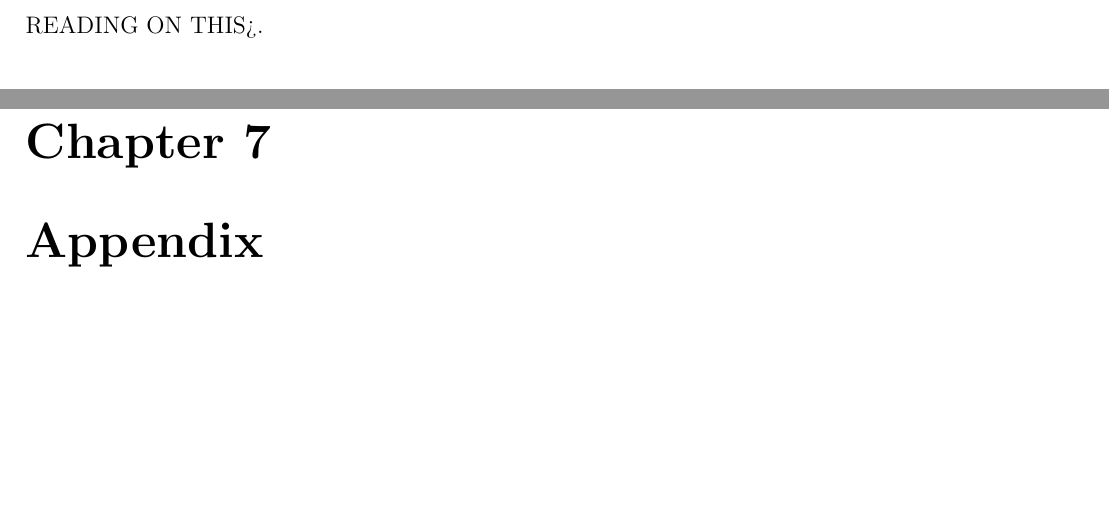
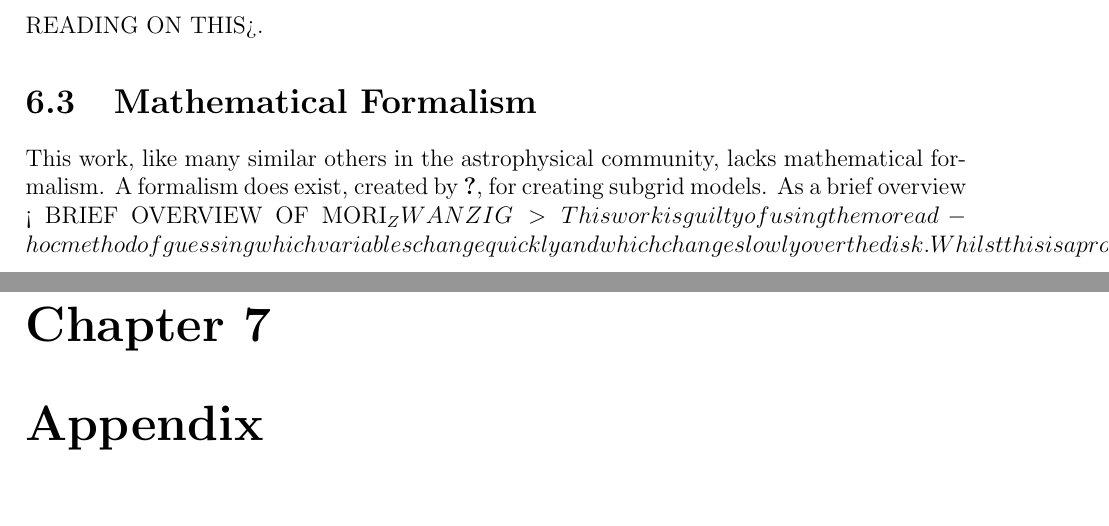
Before and after one commit to JBorrow/MPhysThesis, a LaTeX thesis (main.tex, which reads future/mori.tex, future_work.tex): two parts of pages 10 and 11 of 15, joined at a grey line, cut so that both start at the same text, the shorter picture padded with empty space. Compiled offline with pdfLaTeX.

Commit message:
added bit on the mori-zwanzig formalism, however it needs to be fleshed out somewhat

```diff
--- /dev/null
+++ b/future/mori.tex
@@ -0,0 +1,6 @@
+This work, like many similar others in the astrophysical community, lacks mathematical formalism.
+A formalism does exist, created by \citet{moriz_zwanzig}, for creating subgrid models.
+As a brief overview
+< BRIEF OVERVIEW OF MORI_ZWANZIG >
+This work is guilty of using the more ad-hoc method of guessing which variables change quickly and which change slowly over the disk.
+Whilst this is a profitable, and quick, way to do research, it is not as robust as using the full mathematical formalism described above.
--- a/future_work.tex
+++ b/future_work.tex
@@ -5,3 +5,6 @@
 
 \section{Live Halos}
 \input{future/dark_matter.tex}
+
+\section{Mathematical Formalism}
+\input{future/mori.tex}
```
